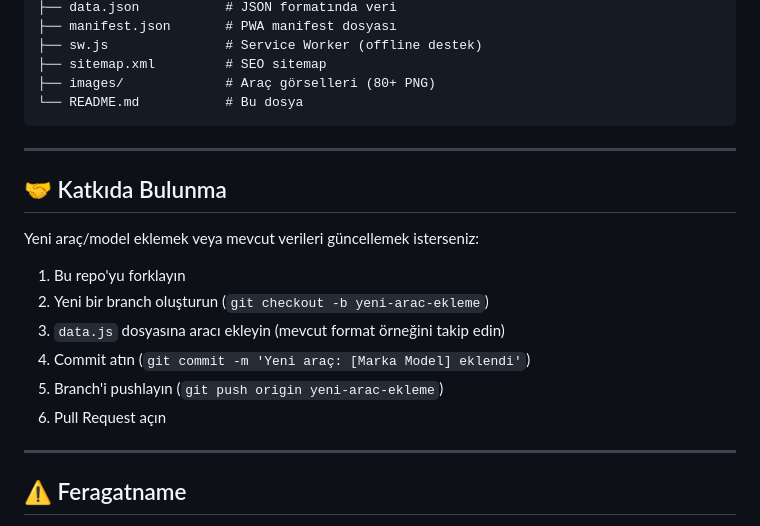
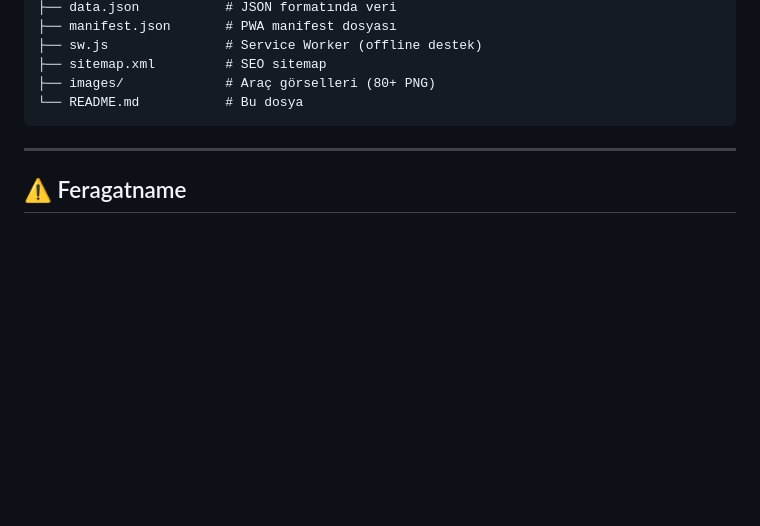
Before and after one commit to VasiS01/car-problems-site, a Markdown page: README.md, the part around the change. Rendered like a GitHub page; blank space fills up the shorter version.

```diff
--- a/README.md
+++ b/README.md
@@ -79,19 +79,6 @@ car-problems-site/
 
 ---
 
-## 🤝 Katkıda Bulunma
-
-Yeni araç/model eklemek veya mevcut verileri güncellemek isterseniz:
-
-1. Bu repo'yu forklayın
-2. Yeni bir branch oluşturun (`git checkout -b yeni-arac-ekleme`)
-3. `data.js` dosyasına aracı ekleyin (mevcut format örneğini takip edin)
-4. Commit atın (`git commit -m 'Yeni araç: [Marka Model] eklendi'`)
-5. Branch'i pushlayın (`git push origin yeni-arac-ekleme`)
-6. Pull Request açın
-
----
-
 ## ⚠️ Feragatname
 
 Bu platform, araç sahiplerinin ve ustaların tecrübelerine dayanan verileri derlemektedir. **Kesinlik ifade etmez.** Araç satın alma kararlarınızda profesyonel bir mekanikere danışmanız önerilir.
```
